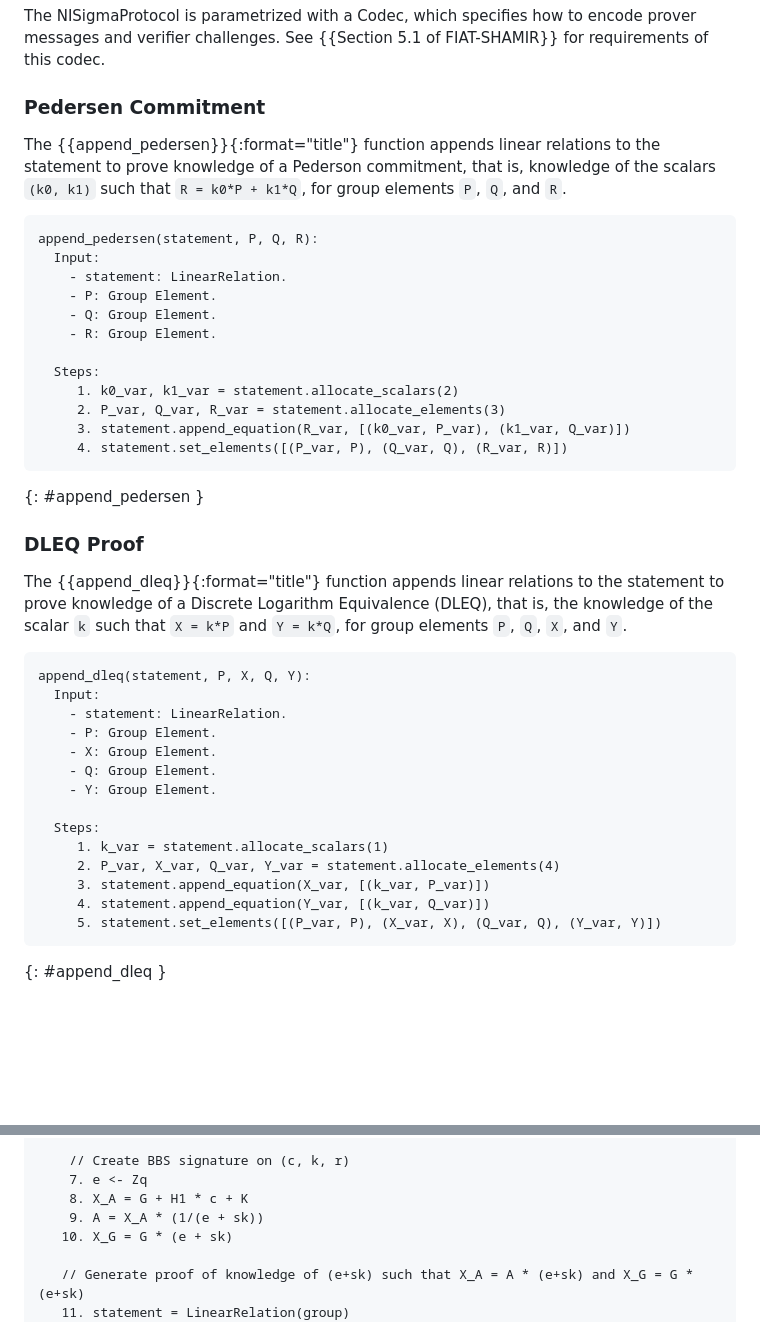
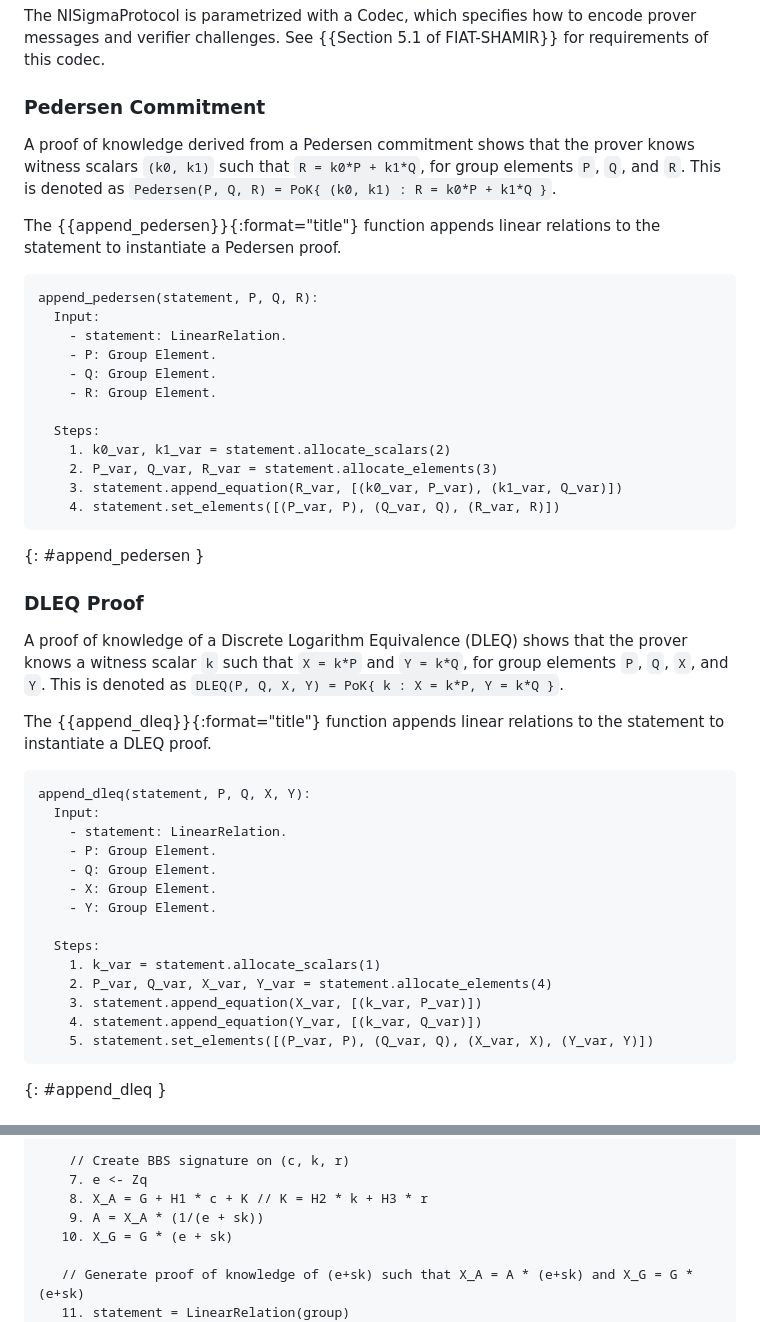
Before and after one commit to SamuelSchlesinger/draft-act, a Markdown page: draft-schlesinger-cfrg-act.md, 2 parts joined by grey strips. GitHub-like rendering; blank space fills up the shorter version.

Commit message:
Using PoK notation.

```diff
--- a/draft-schlesinger-cfrg-act.md
+++ b/draft-schlesinger-cfrg-act.md
@@ -285,10 +285,13 @@ See {{Section 5.1 of FIAT-SHAMIR}} for requirements of this codec.
 
 ### Pedersen Commitment
 
+A proof of knowledge derived from a Pedersen commitment shows that
+the prover knows witness scalars `(k0, k1)` such that `R = k0*P + k1*Q`,
+for group elements `P`, `Q`, and `R`.
+This is denoted as `Pedersen(P, Q, R) = PoK{ (k0, k1) : R = k0*P + k1*Q }`.
+
 The {{append_pedersen}}{:format="title"} function appends linear relations
-to the statement to prove knowledge of a Pederson commitment,
-that is, knowledge of the scalars `(k0, k1)` such that `R = k0*P + k1*Q`,
-for group elements `P`, `Q`, and `R`.
+to the statement to instantiate a Pedersen proof.
 
 ~~~ pseudocode
 append_pedersen(statement, P, Q, R):
@@ -299,35 +302,38 @@ append_pedersen(statement, P, Q, R):
     - R: Group Element.
 
   Steps:
-     1. k0_var, k1_var = statement.allocate_scalars(2)
-     2. P_var, Q_var, R_var = statement.allocate_elements(3)
-     3. statement.append_equation(R_var, [(k0_var, P_var), (k1_var, Q_var)])
-     4. statement.set_elements([(P_var, P), (Q_var, Q), (R_var, R)])
+    1. k0_var, k1_var = statement.allocate_scalars(2)
+    2. P_var, Q_var, R_var = statement.allocate_elements(3)
+    3. statement.append_equation(R_var, [(k0_var, P_var), (k1_var, Q_var)])
+    4. statement.set_elements([(P_var, P), (Q_var, Q), (R_var, R)])
 ~~~
 {: #append_pedersen }
 
 ### DLEQ Proof
 
+A proof of knowledge of a Discrete Logarithm Equivalence (DLEQ) shows that
+the prover knows a witness scalar `k` such that `X = k*P` and `Y = k*Q`,
+for group elements `P`, `Q`, `X`, and `Y`.
+This is denoted as `DLEQ(P, Q, X, Y) = PoK{ k : X = k*P, Y = k*Q }`.
+
 The {{append_dleq}}{:format="title"} function appends linear relations
-to the statement to prove knowledge of a Discrete Logarithm Equivalence (DLEQ),
-that is, the knowledge of the scalar `k` such that `X = k*P` and `Y = k*Q`,
-for group elements `P`, `Q`, `X`, and `Y`.
+to the statement to instantiate a DLEQ proof.
 
 ~~~ pseudocode
-append_dleq(statement, P, X, Q, Y):
+append_dleq(statement, P, Q, X, Y):
   Input:
     - statement: LinearRelation.
     - P: Group Element.
+    - Q: Group Element.
     - X: Group Element.
-    - Q: Group Element.
     - Y: Group Element.
 
   Steps:
-     1. k_var = statement.allocate_scalars(1)
-     2. P_var, X_var, Q_var, Y_var = statement.allocate_elements(4)
-     3. statement.append_equation(X_var, [(k_var, P_var)])
-     4. statement.append_equation(Y_var, [(k_var, Q_var)])
-     5. statement.set_elements([(P_var, P), (X_var, X), (Q_var, Q), (Y_var, Y)])
+    1. k_var = statement.allocate_scalars(1)
+    2. P_var, Q_var, X_var, Y_var = statement.allocate_elements(4)
+    3. statement.append_equation(X_var, [(k_var, P_var)])
+    4. statement.append_equation(Y_var, [(k_var, Q_var)])
+    5. statement.set_elements([(P_var, P), (Q_var, Q), (X_var, X), (Y_var, Y)])
 ~~~
 {: #append_dleq }
 
@@ -485,7 +491,7 @@ IssueResponse(sk, request, c):
 
     // Create BBS signature on (c, k, r)
     7. e <- Zq
-    8. X_A = G + H1 * c + K
+    8. X_A = G + H1 * c + K // K = H2 * k + H3 * r
     9. A = X_A * (1/(e + sk))
    10. X_G = G * (e + sk)
 
```
